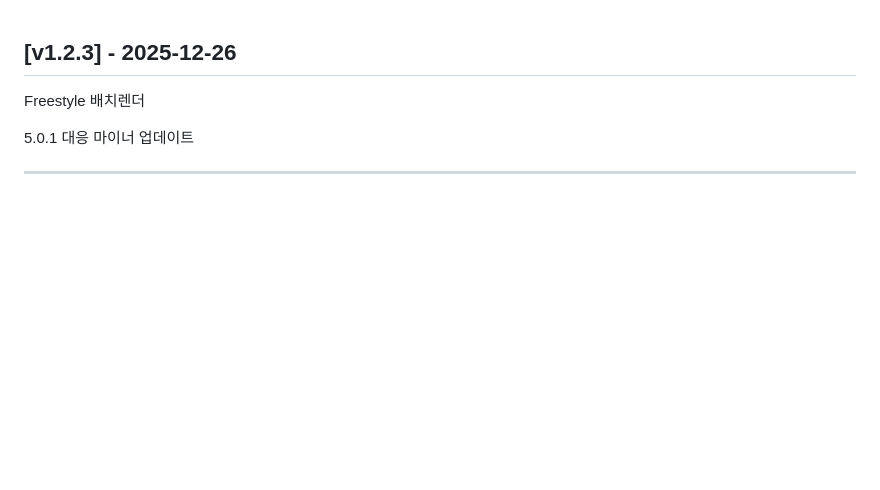
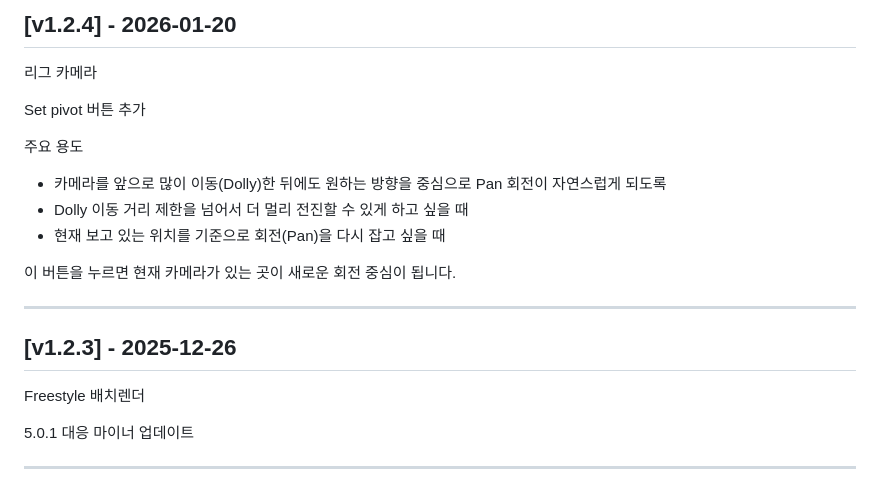
Before and after one commit to art2coder/Materia-PatchNotes, a Markdown page: PATCH_NOTES.md, the part around the change. GitHub-like rendering; blank space fills up the shorter version.

Commit message:
Update patch notes for version v1.2.4

```diff
--- a/PATCH_NOTES.md
+++ b/PATCH_NOTES.md
@@ -1,3 +1,21 @@
+## [v1.2.4] - 2026-01-20
+
+리그 카메라
+
+Set pivot 버튼 추가
+
+주요 용도
+
+- 카메라를 앞으로 많이 이동(Dolly)한 뒤에도 원하는 방향을 중심으로 Pan 회전이 자연스럽게 되도록
+- Dolly 이동 거리 제한을 넘어서 더 멀리 전진할 수 있게 하고 싶을 때
+- 현재 보고 있는 위치를 기준으로 회전(Pan)을 다시 잡고 싶을 때
+
+이 버튼을 누르면 현재 카메라가 있는 곳이 새로운 회전 중심이 됩니다.
+
+
+
+---
+
 ## [v1.2.3] - 2025-12-26
 
 Freestyle 배치렌더
```
